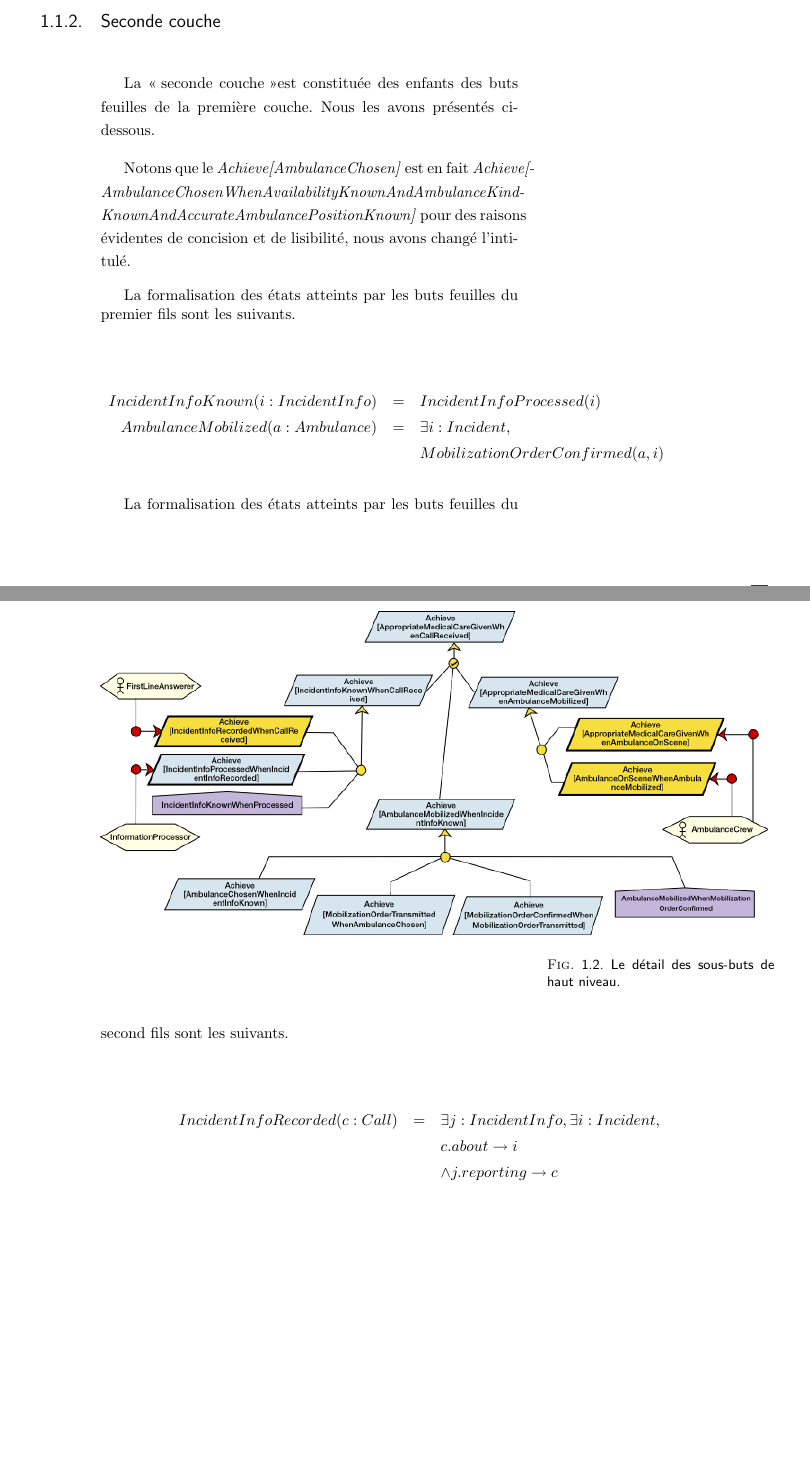
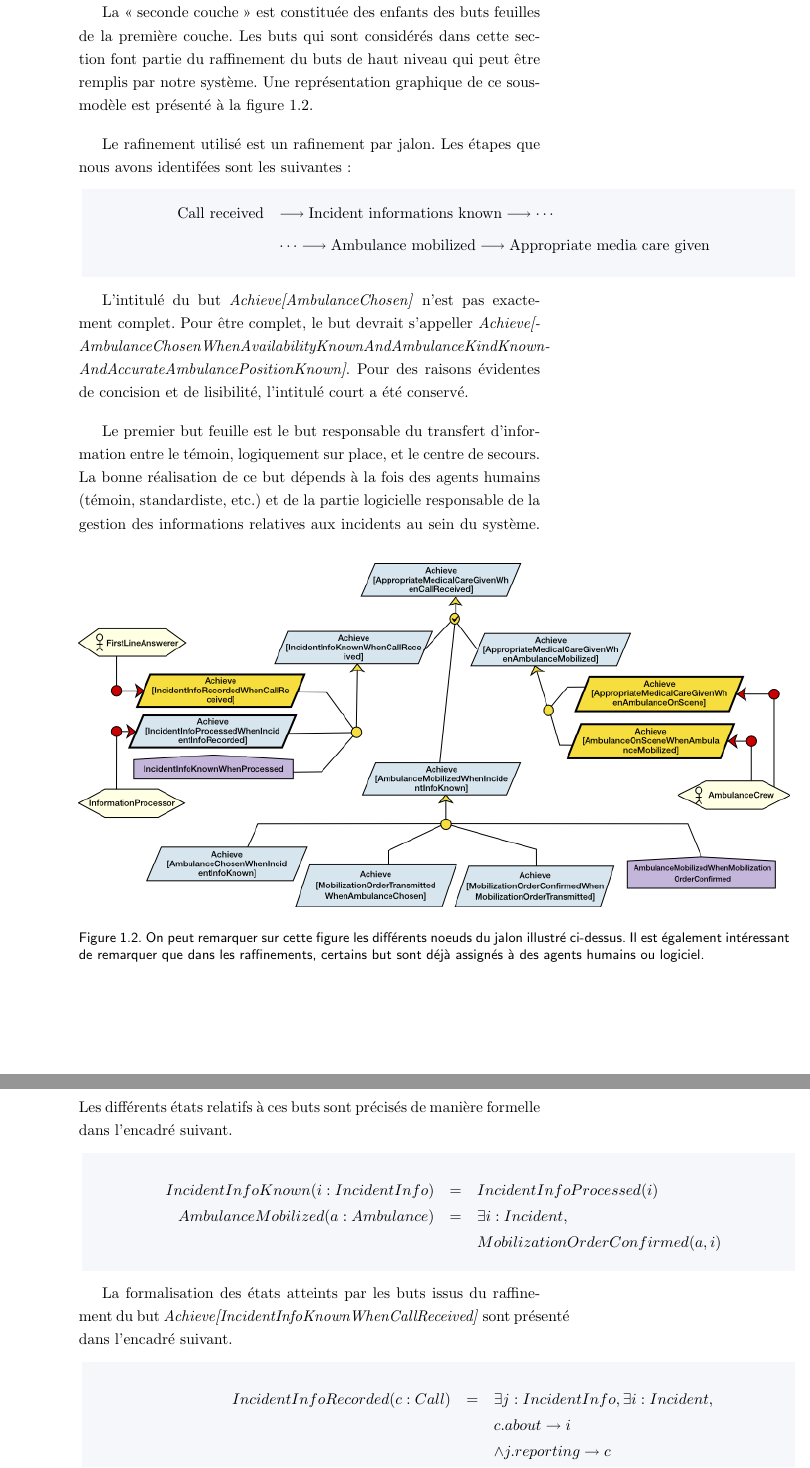
Before and after one commit to tfgeraud/ingi2255, a LaTeX thesis (rapport1/rapport1.tex, which reads rapport1/parties/goal.tex): two parts of pages 5 and 6 of 36 before the commit and two parts of pages 6 and 7 of 36 after it, joined at a grey line, cut at the place of the change, the shorter picture padded with empty space. The pictures show the PDF file rapport1/rapport1.pdf that the author committed with the source.

Commit message:
Update goal section in report for better comprehension

```diff
--- a/rapport1/parties/goal.tex
+++ b/rapport1/parties/goal.tex
@@ -47,29 +55,48 @@ machines à états et augmenter la cohérence de notre modèle de buts.
 		\end{array}
 	\end{equation*}
 	\onehalfspacing
+	}
 
+\newpage
 \subsection{Seconde couche}
 
-	La \og seconde couche \fg est constituée des enfants des buts
+	La \og seconde couche \fg\ est constituée des enfants des buts
 	feuilles de la première couche. Les buts qui sont considérés dans
 	cette section font partie du raffinement du buts de haut niveau
-	qui peut être remplis par notre système.
+	qui peut être remplis par notre système. Une représentation
+	graphique de ce sous-modèle est présenté à la figure \ref{fig:goal2}.
 
 	Le rafinement utilisé est un rafinement par jalon. Les étapes que nous
 	avons identifées sont les suivantes :
-	\begin{equation*}
-	\text{Call received} \longrightarrow \text{Incident informations known} \longrightarrow \text{Ambulance mobilized} \longrightarrow \text{Appropriate media care given}
-	\end{equation*}
 
-	Notons que le \textit{Achieve[AmbulanceChosen]} est en fait
-	\textit{Achieve[\-Ambulance\-Chosen\-When\-Availability\-Known\-And\-Ambulance\-Kind\-Known\-And\-Accurate\-Ambulance\-Position\-Known]}
-	pour des raisons évidentes de concision et de lisibilité, nous avons
-	changé l'intitulé.
+	\noindent\remember{
+	\begin{equation*}\begin{array}{ll}
+		\text{Call received} & \longrightarrow
+		\text{Incident informations known} \longrightarrow \cdots \\
+		& \cdots  \longrightarrow \text{Ambulance mobilized} \longrightarrow
+		\text{Appropriate media care given}
+	\end{array}\end{equation*}
+	}
 
-	\insertfigure{goal2}{Le détail des sous-buts de haut niveau.}
+	L'intitulé du but \textit{Achieve[AmbulanceChosen]} n'est pas
+	exactement complet. Pour être complet, le but devrait s'appeller
+	\textit{Achieve[\-Ambulance\-Chosen\-When\-Availability\-Known\-And\-Ambulance\-Kind\-Known\-And\-Accurate\-Ambulance\-Position\-Known]}. Pour des raisons évidentes
+	de concision et de lisibilité, l'intitulé court a été conservé.
 
-	La formalisation des états atteints par les buts feuilles du premier fils sont
-	les suivants.
+	\insertfiguredown{goal2}{On peut remarquer sur cette figure les différents
+	noeuds du jalon illustré ci-dessus. Il est également intéressant
+	de remarquer que dans les raffinements, certains but sont déjà assignés à
+	des agents humains ou logiciel.}
+
+	Le premier but feuille est le but responsable du transfert d'information
+	entre le témoin, logiquement sur place, et le centre de secours. La
+	bonne réalisation de ce but dépends à la fois des agents humains (témoin,
+	standardiste, etc.) et de la partie logicielle responsable de
+	la gestion des informations relatives aux incidents au sein du système.
+	Les différents états relatifs à ces buts sont précisés de manière formelle
+	dans l'encadré suivant.
+
+	\noindent\remember{
 	\singlespacing
 	\begin{equation*}
 		\begin{array}{rcl}
@@ -82,9 +109,13 @@ machines à états et augmenter la cohérence de notre modèle de buts.
 		\end{array}
 	\end{equation*}
 	\onehalfspacing
+	}
 
-	La formalisation des états atteints par les buts feuilles du second fils sont
-	les suivants.
+	La formalisation des états atteints par les buts issus du raffinement
+	du but \textit{Achieve[IncidentInfoKnownWhenCallReceived]} sont présenté
+	dans l'encadré suivant.
+
+	\noindent\remember{
 	\singlespacing
 	\begin{equation*}
 		\begin{array}{rcl}
@@ -106,9 +137,13 @@ machines à états et augmenter la cohérence de notre modèle de buts.
 		\end{array}
 	\end{equation*}
 	\onehalfspacing
+	}
 
-	La formalisation des états atteints par les buts feuilles du troisième fils sont
-	les suivants.
+	La formalisation des états atteints par les buts issus du raffinement
+	de \textit{Achieve[AmbulanceMobilizedWhenIncidentInfoKnown]}
+	sont présenté, comme précédemnt, dans l'encadré qui suit.
+
+	\noindent\remember{
 	\singlespacing
 	\begin{equation*}
 		\begin{array}{rcl}
@@ -130,9 +165,13 @@ machines à états et augmenter la cohérence de notre modèle de buts.
 		\end{array}
 	\end{equation*}
 	\onehalfspacing
+	}
 
-	La formalisation des états atteints par les buts feuilles du dernier fils sont
-	les suivants.
+	Enfin, un seul état relatifs aux buts n'a pas encore été formellement
+	définit. Cet état est issus des buts du raffinement du but \\
+	\textit{Achieve[AppropriateMedicalCareGivenWhenAmbulanceMobilized]}
+
+	\noindent\remember{
 	\singlespacing
 	\begin{equation*}
 		\begin{array}{rcl}
@@ -148,5 +188,3 @@ machines à états et augmenter la cohérence de notre modèle de buts.
 	La troisième couche est constituée des buts enfants
 	des buts de la seconde couche. Les figures \ref{fig:goal3}, \ref{fig:goal4},
 	et \ref{fig:goal5} reprennent les sous-arbres des buts. Aussi, nous
-	présentons la formalisation de certains des états atteints par les
-	buts.
@@ -155,3 +198,4 @@ machines à états et augmenter la cohérence de notre modèle de buts.
+	\noindent\remember{
 	\singlespacing
 	\begin{equation*}
 		\begin{array}{rcl}
```
Also changed, not shown: rapport1/rapport1.tex (+38 -10 lines), rapport1/style-report.sty (+10 -10 lines), rapport1/rapport1.pdf, rapport1/parties/goal.tex (32 more changed lines).
